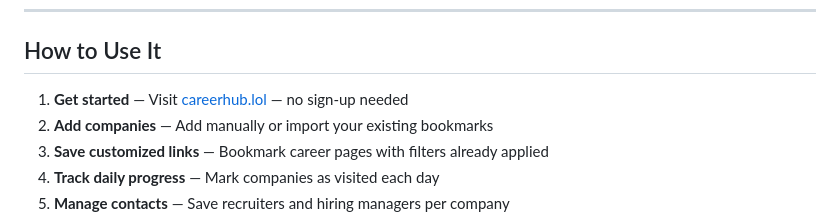
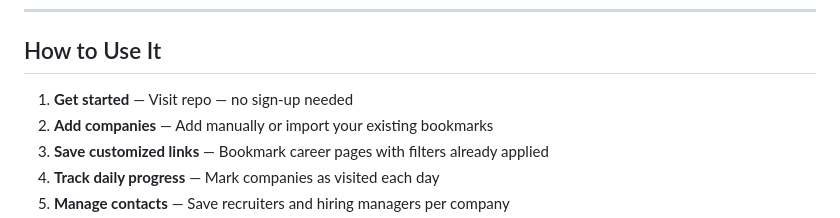
Before and after one commit to jayysuthar/Career-Hub, a Markdown page: README.md, the part around the change. Rendered like a GitHub page.

Commit message:
Update usage instructions in README

```diff
--- a/README.md
+++ b/README.md
@@ -79,7 +79,7 @@ No sign-up. No server. No tracking. Just you and your job search.
 
 ## How to Use It
 
-1. **Get started** — Visit [careerhub.lol](https://careerhub.lol) — no sign-up needed
+1. **Get started** — Visit repo — no sign-up needed
 2. **Add companies** — Add manually or import your existing bookmarks
 3. **Save customized links** — Bookmark career pages with filters already applied
 4. **Track daily progress** — Mark companies as visited each day
```
